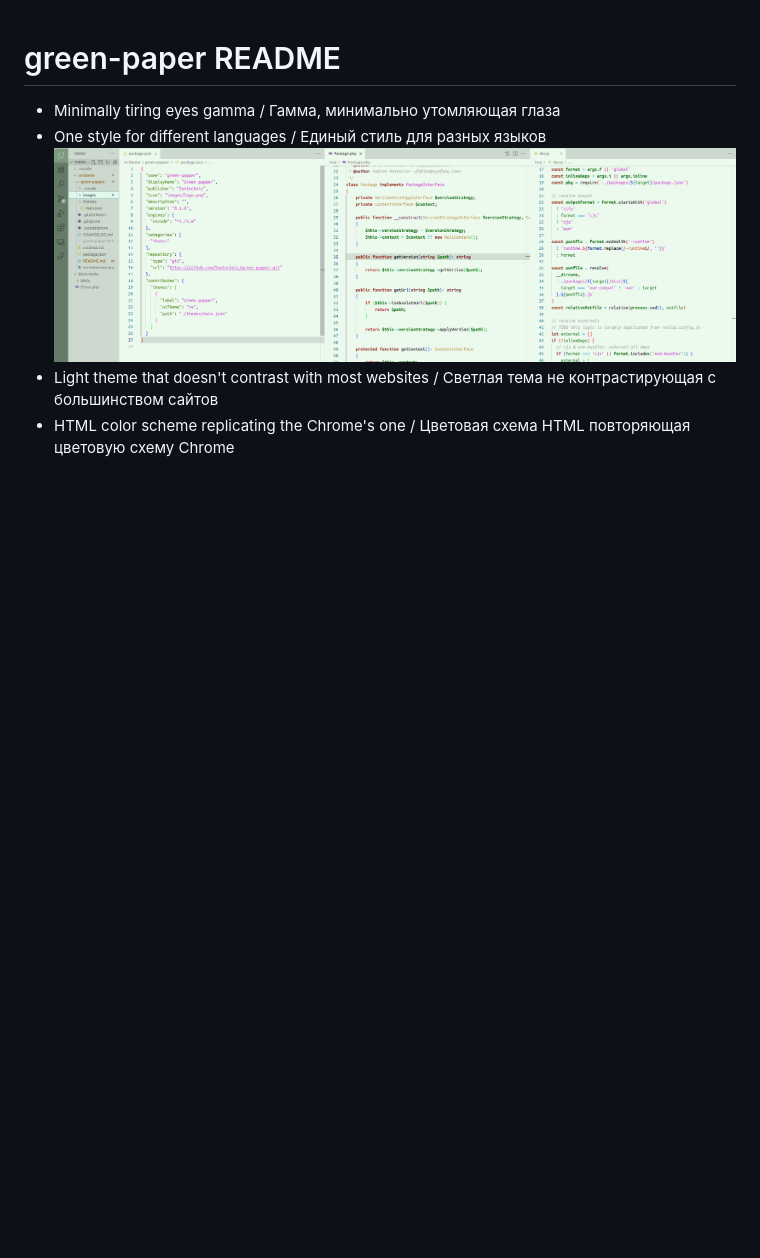
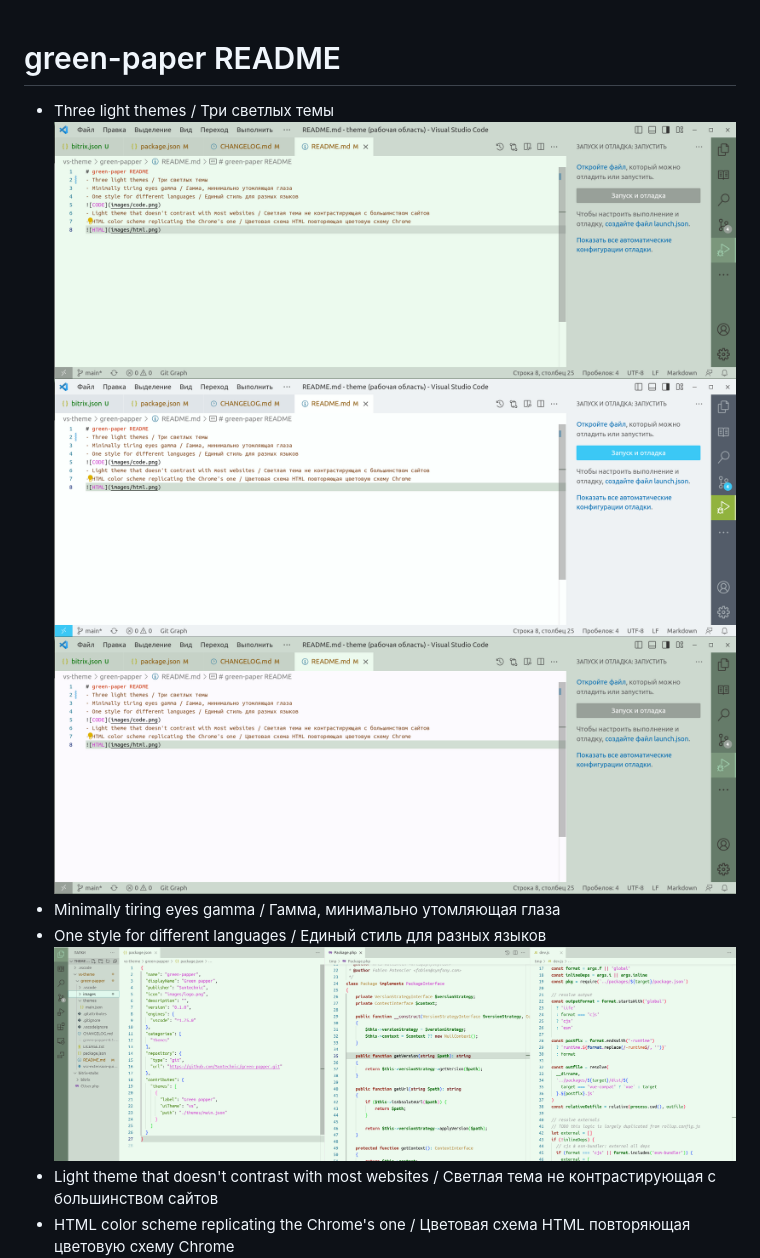
Before and after one commit to Suntechnic/green-papper, a Markdown page: README.md, the part around the change. GitHub-like rendering; pictures changed too: images/bitrix.png (added), images/classic.png (added), images/white.png (added); blank space fills up the shorter version.

```diff
--- a/README.md
+++ b/README.md
@@ -1,5 +1,6 @@
 # green-paper README
-
+- Three light themes / Три светлых темы
+![classic](images/classic.png)![bitrix](images/bitrix.png)![white](images/white.png)
 - Minimally tiring eyes gamma / Гамма, минимально утомляющая глаза
 - One style for different languages / Единый стиль для разных языков
 ![CODE](images/code.png)
```
Also changed, not shown: CHANGELOG.md (+4 -0 lines), 2 other files.
